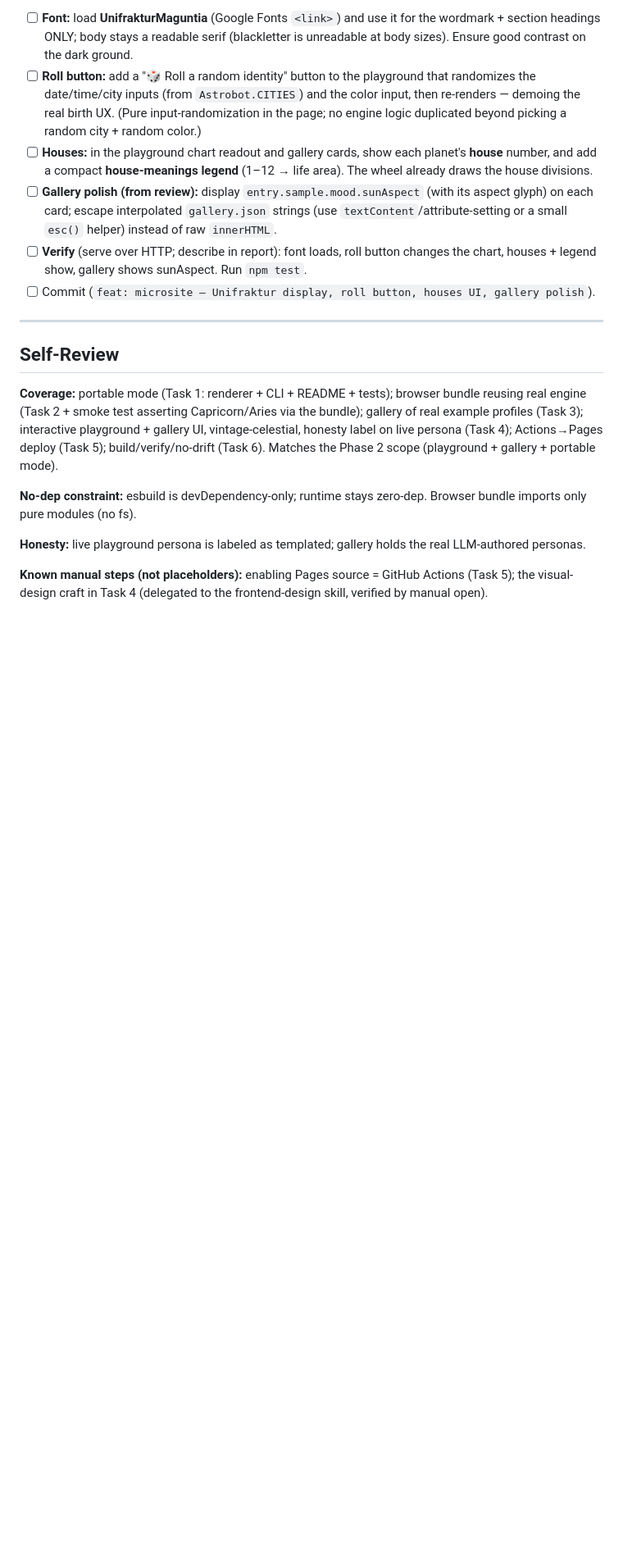
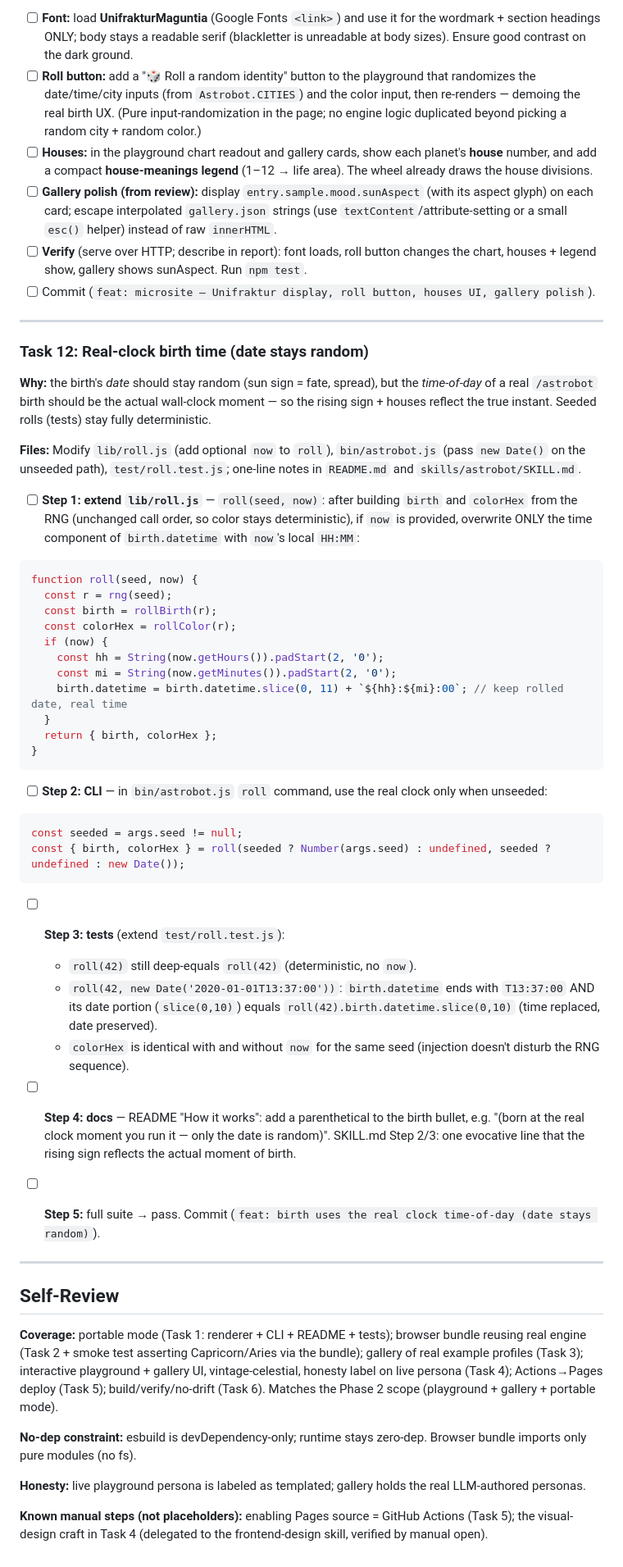
Before and after one commit to meodai/astrobot, a Markdown page: docs/PLAN-phase2.md, the part around the change. Shown at 82% size. Rendered like a GitHub page; blank space fills up the shorter version.

Commit message:
Plan: Task 12 — real-clock birth time-of-day (date stays random)

````diff
--- a/docs/PLAN-phase2.md
+++ b/docs/PLAN-phase2.md
@@ -478,6 +478,44 @@ After Tasks 7–8 change the chart shape, regenerate the gallery and the browser
 
 ---
 
+### Task 12: Real-clock birth time (date stays random)
+
+**Why:** the birth's *date* should stay random (sun sign = fate, spread), but the *time-of-day* of a real `/astrobot` birth should be the actual wall-clock moment — so the rising sign + houses reflect the true instant. Seeded rolls (tests) stay fully deterministic.
+
+**Files:** Modify `lib/roll.js` (add optional `now` to `roll`), `bin/astrobot.js` (pass `new Date()` on the unseeded path), `test/roll.test.js`; one-line notes in `README.md` and `skills/astrobot/SKILL.md`.
+
+- [ ] **Step 1: extend `lib/roll.js`** — `roll(seed, now)`: after building `birth` and `colorHex` from the RNG (unchanged call order, so color stays deterministic), if `now` is provided, overwrite ONLY the time component of `birth.datetime` with `now`'s local `HH:MM`:
+```js
+function roll(seed, now) {
+  const r = rng(seed);
+  const birth = rollBirth(r);
+  const colorHex = rollColor(r);
+  if (now) {
+    const hh = String(now.getHours()).padStart(2, '0');
+    const mi = String(now.getMinutes()).padStart(2, '0');
+    birth.datetime = birth.datetime.slice(0, 11) + `${hh}:${mi}:00`; // keep rolled date, real time
+  }
+  return { birth, colorHex };
+}
+```
+
+- [ ] **Step 2: CLI** — in `bin/astrobot.js` `roll` command, use the real clock only when unseeded:
+```js
+const seeded = args.seed != null;
+const { birth, colorHex } = roll(seeded ? Number(args.seed) : undefined, seeded ? undefined : new Date());
+```
+
+- [ ] **Step 3: tests** (extend `test/roll.test.js`):
+  - `roll(42)` still deep-equals `roll(42)` (deterministic, no `now`).
+  - `roll(42, new Date('2020-01-01T13:37:00'))`: `birth.datetime` ends with `T13:37:00` AND its date portion (`slice(0,10)`) equals `roll(42).birth.datetime.slice(0,10)` (time replaced, date preserved).
+  - `colorHex` is identical with and without `now` for the same seed (injection doesn't disturb the RNG sequence).
+
+- [ ] **Step 4: docs** — README "How it works": add a parenthetical to the birth bullet, e.g. "(born at the real clock moment you run it — only the date is random)". SKILL.md Step 2/3: one evocative line that the rising sign reflects the actual moment of birth.
+
+- [ ] **Step 5:** full suite → pass. Commit (`feat: birth uses the real clock time-of-day (date stays random)`).
+
+---
+
 ## Self-Review
 
 **Coverage:** portable mode (Task 1: renderer + CLI + README + tests); browser bundle reusing real engine (Task 2 + smoke test asserting Capricorn/Aries via the bundle); gallery of real example profiles (Task 3); interactive playground + gallery UI, vintage-celestial, honesty label on live persona (Task 4); Actions→Pages deploy (Task 5); build/verify/no-drift (Task 6). Matches the Phase 2 scope (playground + gallery + portable mode).
````
